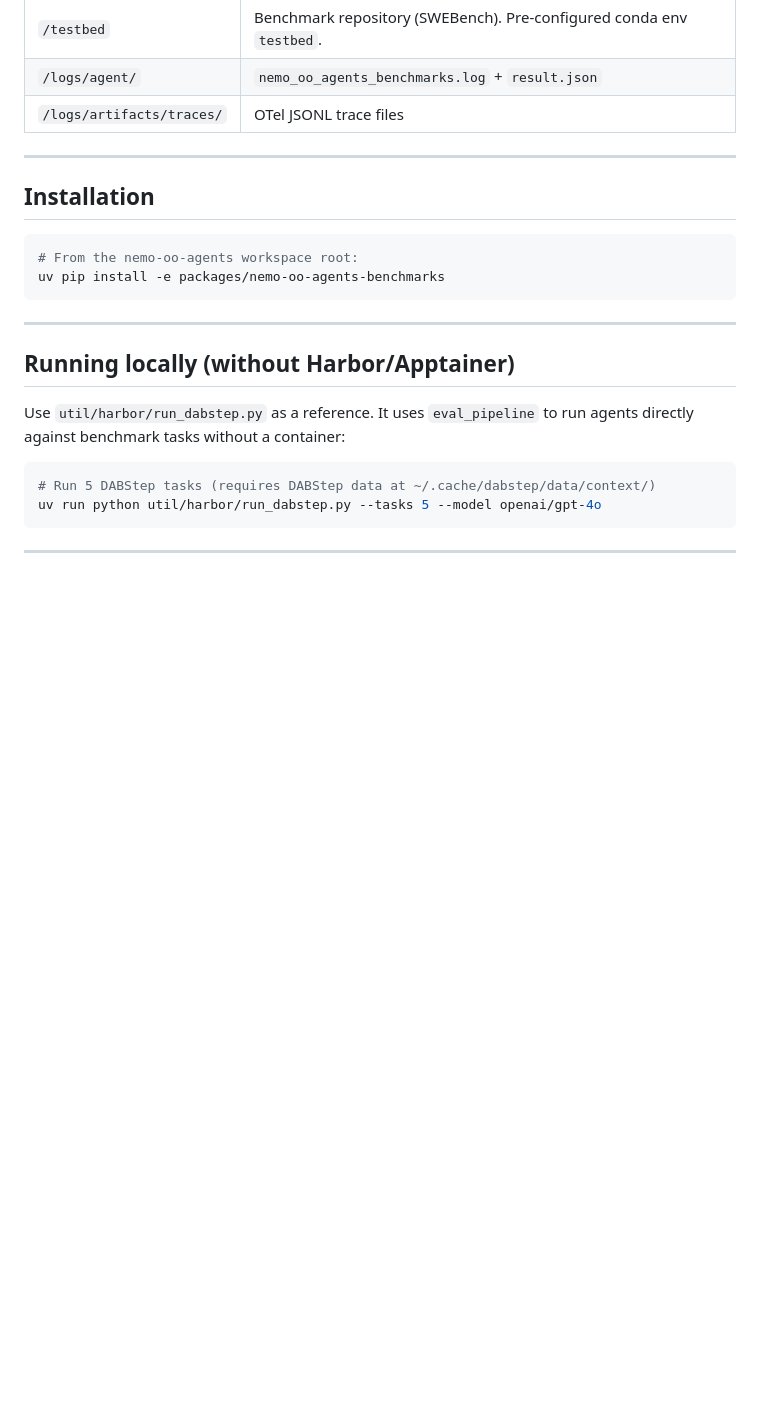
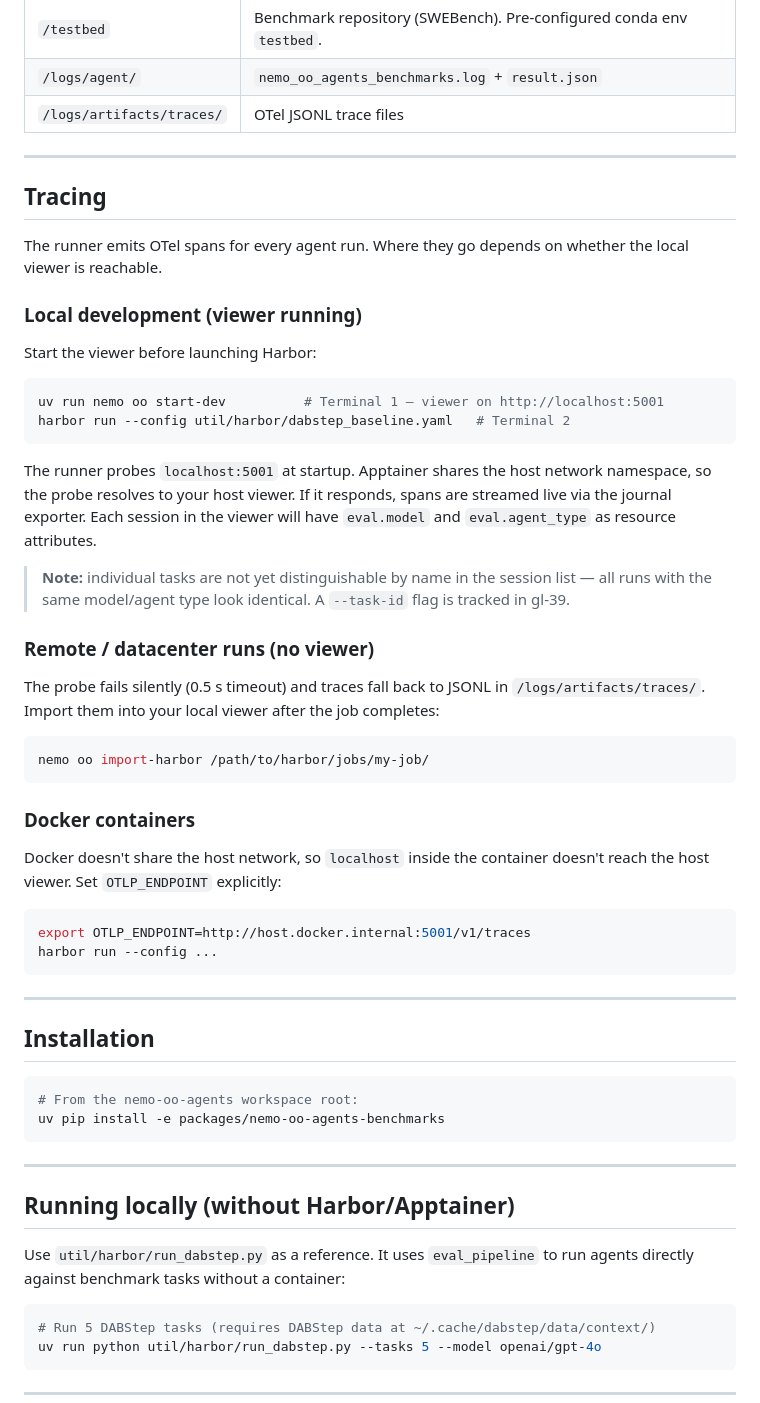
Before and after one commit to alessiodevoto/labs-OO-Agents, a Markdown page: packages/nemo-oo-agents-benchmarks/README.md, the part around the change. Drawn GitHub-style; blank space fills up the shorter version.

Commit message:
docs(benchmarks): document auto-publish tracing in README
Add Tracing section covering: local dev (viewer auto-detected via probe),
remote fallback to JSONL + import-harbor, and Docker OTLP_ENDPOINT override.
Notes gl-39 as the follow-up for per-task identification.

Co-Authored-By: Claude Sonnet 4.6 <noreply@anthropic.com>

````diff
--- a/packages/nemo-oo-agents-benchmarks/README.md
+++ b/packages/nemo-oo-agents-benchmarks/README.md
@@ -164,6 +164,51 @@ only benchmark-specific input.
 
 ---
 
+## Tracing
+
+The runner emits OTel spans for every agent run.  Where they go depends on
+whether the local viewer is reachable.
+
+### Local development (viewer running)
+
+Start the viewer before launching Harbor:
+
+```bash
+uv run nemo oo start-dev          # Terminal 1 — viewer on http://localhost:5001
+harbor run --config util/harbor/dabstep_baseline.yaml   # Terminal 2
+```
+
+The runner probes `localhost:5001` at startup.  Apptainer shares the host
+network namespace, so the probe resolves to your host viewer.  If it responds,
+spans are streamed live via the journal exporter.  Each session in the viewer
+will have `eval.model` and `eval.agent_type` as resource attributes.
+
+> **Note:** individual tasks are not yet distinguishable by name in the session
+> list — all runs with the same model/agent type look identical.  A `--task-id`
+> flag is tracked in gl-39.
+
+### Remote / datacenter runs (no viewer)
+
+The probe fails silently (0.5 s timeout) and traces fall back to JSONL in
+`/logs/artifacts/traces/`.  Import them into your local viewer after the job
+completes:
+
+```bash
+nemo oo import-harbor /path/to/harbor/jobs/my-job/
+```
+
+### Docker containers
+
+Docker doesn't share the host network, so `localhost` inside the container
+doesn't reach the host viewer.  Set `OTLP_ENDPOINT` explicitly:
+
+```bash
+export OTLP_ENDPOINT=http://host.docker.internal:5001/v1/traces
+harbor run --config ...
+```
+
+---
+
 ## Installation
 
 ```bash
````
